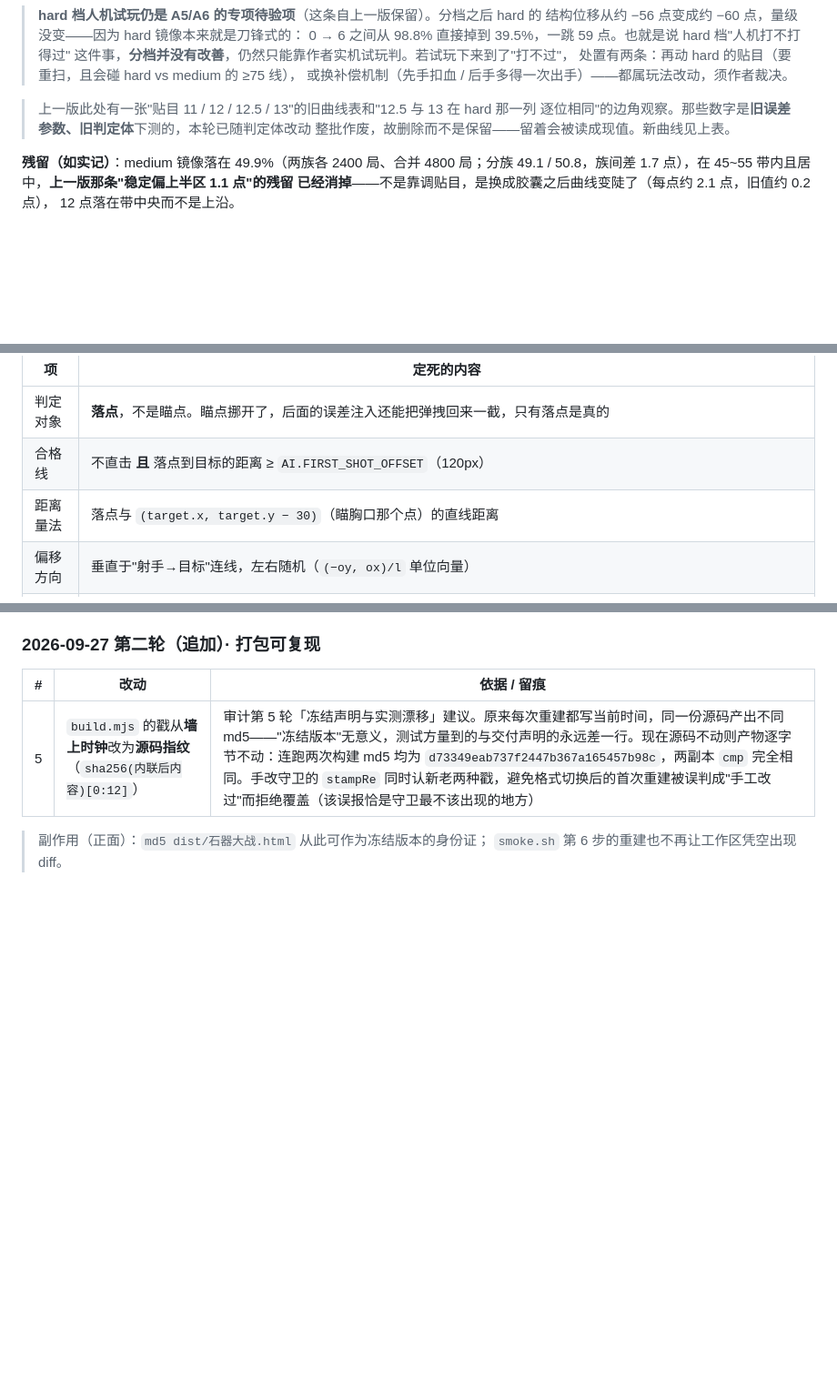
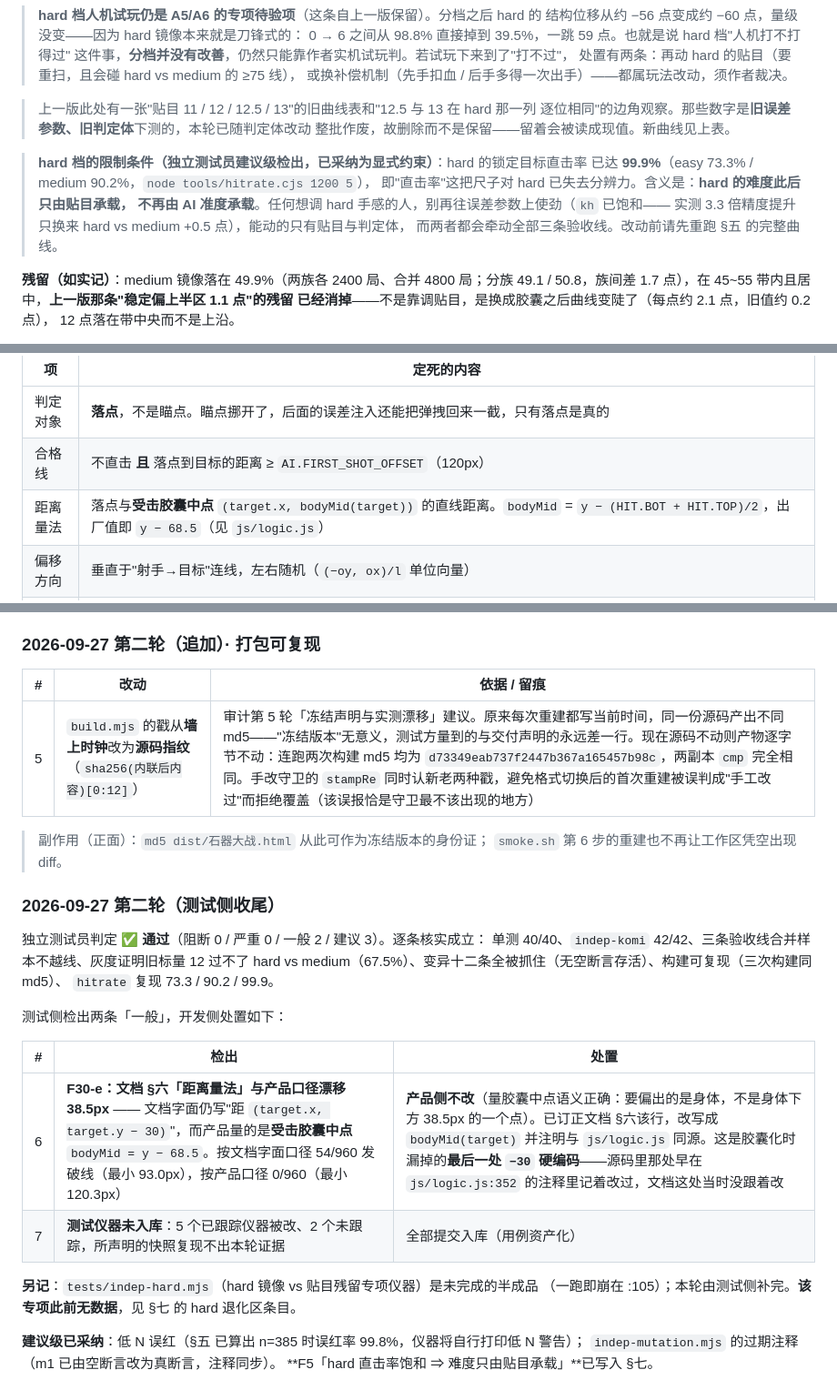
Before and after one commit to thuyangshu/stone-age-war, a Markdown page: docs/需求与验收.md, 3 parts joined by grey strips. Shown at 91% size. Drawn GitHub-style; blank space fills up the shorter version.

Commit message:
docs: 订正 §六 距离量法口径漂移，并记录测试侧收尾结论
独立测试员判定 ✅ 通过（阻断 0 / 严重 0 / 一般 2 / 建议 3），逐条核实成立。
本轮处置它检出的两条「一般」：

1. F30-e 口径漂移 38.5px（一般）：文档 §六「距离量法」仍写"距 (target.x, target.y − 30)"，
   而产品量的是受击胶囊中点 bodyMid = y − 68.5。按文档字面 54/960 发破线（最小 93.0px），
   按产品口径 0/960（最小 120.3px）。产品侧不改（量胶囊中点语义正确：要偏出的是身体，
   不是身体下方 38.5px 的一个点），改文档。
   这是胶囊化时漏掉的最后一处 −30 硬编码——源码那处早在 js/logic.js:352 注释里记着改过，
   文档这处当时没跟着改。

2. 测试仪器未入库（一般）：5 个已跟踪仪器被改、2 个未跟踪，所声明快照复现不出本轮证据。
   待测试侧收尾后统一提交（用例资产化）。

另采纳两条建议：低 N 误红（仪器将自行打印低 N 警告）、indep-mutation 过期注释。
F5「hard 直击率饱和 ⇒ 难度只由贴目承载」写成 §七 的显式约束。

Co-Authored-By: Claude Code <noreply@anthropic.com>

```diff
--- a/docs/需求与验收.md
+++ b/docs/需求与验收.md
@@ -266,6 +266,13 @@ medium 镜像**两侧都看**（区间要完全落在 45~55 内，即等价性
 > 逐位相同"的边角观察。那些数字是**旧误差参数、旧判定体**下测的，本轮已随判定体改动
 > 整批作废，故删除而不是保留——留着会被读成现值。新曲线见上表。
 
+> **hard 档的限制条件（独立测试员建议级检出，已采纳为显式约束）**：hard 的锁定目标直击率
+> 已达 **99.9%**（easy 73.3% / medium 90.2%，`node tools/hitrate.cjs 1200 5`），
+> 即"直击率"这把尺子对 hard 已失去分辨力。含义是：**hard 的难度此后只由贴目承载，
+> 不再由 AI 准度承载**。任何想调 hard 手感的人，别再往误差参数上使劲（`kh` 已饱和——
+> 实测 3.3 倍精度提升只换来 hard vs medium +0.5 点），能动的只有贴目与判定体，
+> 而两者都会牵动全部三条验收线。改动前请先重跑 §五 的完整曲线。
+
 **残留（如实记）**：medium 镜像落在 49.9%（两族各 2400 局、合并 4800 局；分族 49.1 /
 50.8，族间差 1.7 点），在 45~55 带内且居中，**上一版那条"稳定偏上半区 1.1 点"的残留
 已经消掉**——不是靠调贴目，是换成胶囊之后曲线变陡了（每点约 2.1 点，旧值约 0.2 点），
@@ -295,7 +302,7 @@ F30 是**公平性红线**，不是调概率：AI 第一次见到一个目标时
 |---|---|
 | 判定对象 | **落点**，不是瞄点。瞄点挪开了，后面的误差注入还能把弹拽回来一截，只有落点是真的 |
 | 合格线 | 不直击 **且** 落点到目标的距离 ≥ `AI.FIRST_SHOT_OFFSET`（120px） |
-| 距离量法 | 落点与 `(target.x, target.y − 30)`（瞄胸口那个点）的直线距离 |
+| 距离量法 | 落点与**受击胶囊中点** `(target.x, bodyMid(target))` 的直线距离。`bodyMid` = `y − (HIT.BOT + HIT.TOP)/2`，出厂值即 `y − 68.5`（见 `js/logic.js`） |
 | 偏移方向 | 垂直于"射手→目标"连线，左右随机（`(−oy, ox)/l` 单位向量） |
 | 无退路 | 推不到合格就**继续推**，不许回落成"照原样打"。收敛有保证：角度会被仰角范围夹住可能推不动，但力度每轮 ×0.94 必减，减到 `MIN_POWER`（0.12）时初速只剩 0.12v、射程掉到几十像素，这发弹落在射手脚下，而站位间距至少 500px |
 | 谁来验 | `aiAim` 出手前拿**真碰撞判定**（`simulate` + `players`）验一遍，不是估算。只有真的跑一遍命中检测，"必偏"才算保证 |
@@ -378,3 +385,24 @@ hard 镜像在贴目 0 时先手 98.8%，补到 6 点回到 39.5% —— 但这
 
 > 副作用（正面）：`md5 dist/石器大战.html` 从此可作为冻结版本的身份证；
 > `smoke.sh` 第 6 步的重建也不再让工作区凭空出现 diff。
+
+### 2026-09-27 第二轮（测试侧收尾）
+
+独立测试员判定 **✅ 通过**（阻断 0 / 严重 0 / 一般 2 / 建议 3）。逐条核实成立：
+单测 40/40、`indep-komi` 42/42、三条验收线合并样本不越线、灰度证明旧标量 12 过不了
+hard vs medium（67.5%）、变异十二条全被抓住（无空断言存活）、构建可复现（三次构建同 md5）、
+`hitrate` 复现 73.3 / 90.2 / 99.9。
+
+测试侧检出两条「一般」，开发侧处置如下：
+
+| # | 检出 | 处置 |
+|---|---|---|
+| 6 | **F30-e：文档 §六「距离量法」与产品口径漂移 38.5px** —— 文档字面仍写"距 `(target.x, target.y − 30)`"，而产品量的是**受击胶囊中点** `bodyMid = y − 68.5`。按文档字面口径 54/960 发破线（最小 93.0px），按产品口径 0/960（最小 120.3px） | **产品侧不改**（量胶囊中点语义正确：要偏出的是身体，不是身体下方 38.5px 的一个点）。已订正文档 §六该行，改写成 `bodyMid(target)` 并注明与 `js/logic.js` 同源。这是胶囊化时漏掉的**最后一处 `−30` 硬编码**——源码里那处早在 `js/logic.js:352` 的注释里记着改过，文档这处当时没跟着改 |
+| 7 | **测试仪器未入库**：5 个已跟踪仪器被改、2 个未跟踪，所声明的快照复现不出本轮证据 | 全部提交入库（用例资产化） |
+
+**另记**：`tests/indep-hard.mjs`（hard 镜像 vs 贴目残留专项仪器）是未完成的半成品
+（一跑即崩在 :105）；本轮由测试侧补完。**该专项此前无数据**，见 §七 的 hard 退化区条目。
+
+**建议级已采纳**：低 N 误红（§五 已算出 n=385 时误红率 99.8%，仪器将自行打印低 N 警告）；
+`indep-mutation.mjs` 的过期注释（m1 已由空断言改为真断言，注释同步）。
+**F5「hard 直击率饱和 ⇒ 难度只由贴目承载」**已写入 §七。
```
